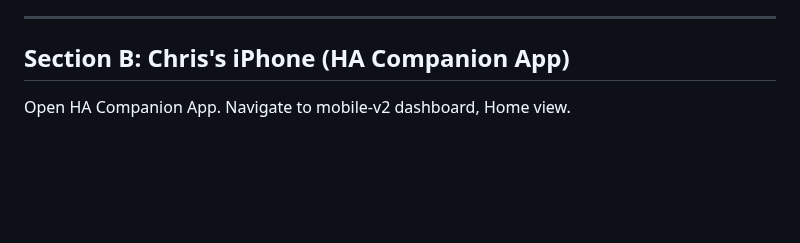
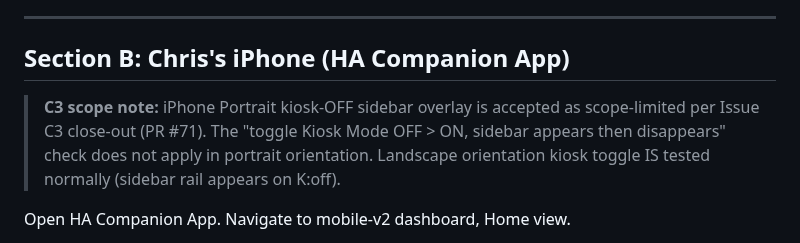
Before and after one commit to chris-kintegratedSystems/ha-dashboard, a Markdown page: STAGE5_CHRIS_CHECKLIST.md, the part around the change. Rendered like a GitHub page; blank space fills up the shorter version.

Commit message:
docs(stage5): add C3 scope note to iPhone section
iPhone Portrait kiosk-OFF sidebar overlay accepted as
scope-limited per Issue C3 close-out (PR #71). Checklist
updated to skip portrait kiosk toggle check.

Co-Authored-By: Claude Opus 4.6 <noreply@anthropic.com>

```diff
--- a/STAGE5_CHRIS_CHECKLIST.md
+++ b/STAGE5_CHRIS_CHECKLIST.md
@@ -33,6 +33,12 @@ Walk to the tablet (or pick up if at desk).
 ---
 
 ## Section B: Chris's iPhone (HA Companion App)
+
+> **C3 scope note:** iPhone Portrait kiosk-OFF sidebar overlay is
+> accepted as scope-limited per Issue C3 close-out (PR #71). The
+> "toggle Kiosk Mode OFF > ON, sidebar appears then disappears"
+> check does not apply in portrait orientation. Landscape orientation
+> kiosk toggle IS tested normally (sidebar rail appears on K:off).
 
 Open HA Companion App. Navigate to mobile-v2 dashboard, Home view.
 
```
